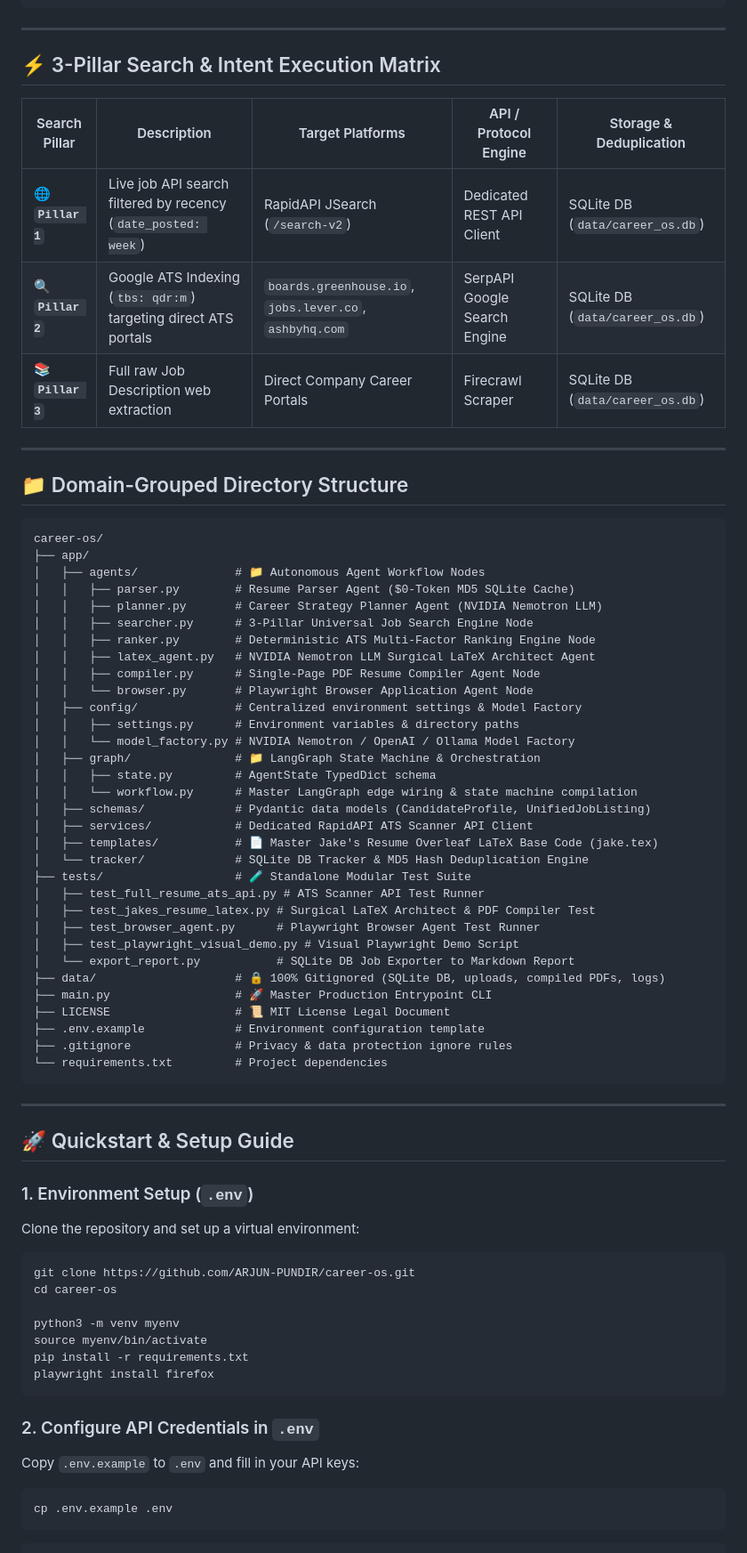
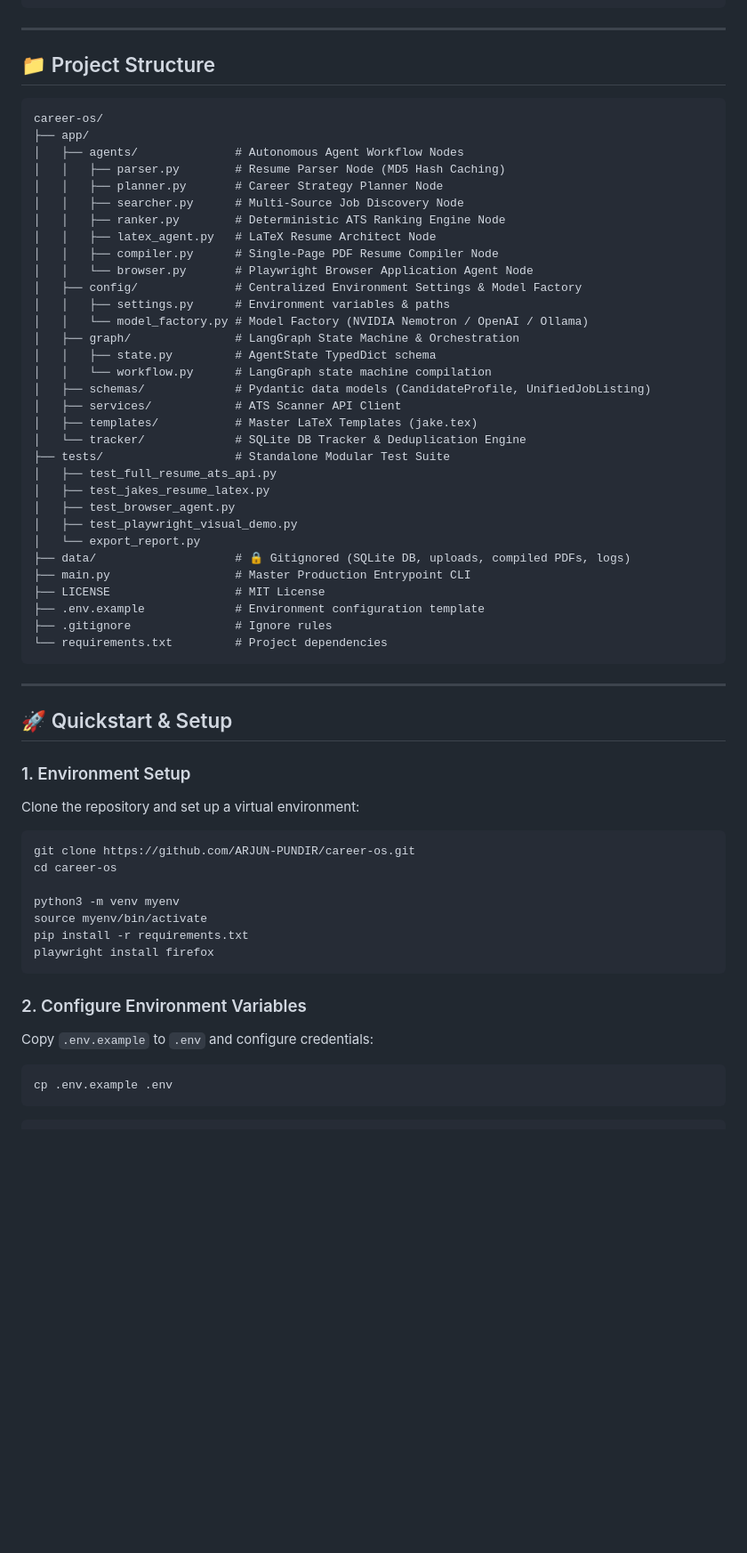
Before and after one commit to ARJUN-PUNDIR/career-os, a Markdown page: README.md, the part around one of its changes. Shown at 89% size. GitHub-like rendering; blank space fills up the shorter version.

````diff
--- a/README.md
+++ b/README.md
@@ -147,58 +154,48 @@ Executes deterministic hard disqualification rules **before** LLM invocation (0
 
 ---
 
-## ⚡ 3-Pillar Search & Intent Execution Matrix
-
-| Search Pillar | Description | Target Platforms | API / Protocol Engine | Storage & Deduplication |
-|---|---|---|---|---|
-| 🌐 **`Pillar 1`** | Live job API search filtered by recency (`date_posted: week`) | RapidAPI JSearch (`/search-v2`) | Dedicated REST API Client | SQLite DB (`data/career_os.db`) |
-| 🔍 **`Pillar 2`** | Google ATS Indexing (`tbs: qdr:m`) targeting direct ATS portals | `boards.greenhouse.io`, `jobs.lever.co`, `ashbyhq.com` | SerpAPI Google Search Engine | SQLite DB (`data/career_os.db`) |
-| 📚 **`Pillar 3`** | Full raw Job Description web extraction | Direct Company Career Portals | Firecrawl Scraper | SQLite DB (`data/career_os.db`) |
-
----
-
-## 📁 Domain-Grouped Directory Structure
+## 📁 Project Structure
 
 ```text
 career-os/
 ├── app/
-│   ├── agents/              # 📁 Autonomous Agent Workflow Nodes
-│   │   ├── parser.py        # Resume Parser Agent ($0-Token MD5 SQLite Cache)
-│   │   ├── planner.py       # Career Strategy Planner Agent (NVIDIA Nemotron LLM)
-│   │   ├── searcher.py      # 3-Pillar Universal Job Search Engine Node
-│   │   ├── ranker.py        # Deterministic ATS Multi-Factor Ranking Engine Node
-│   │   ├── latex_agent.py   # NVIDIA Nemotron LLM Surgical LaTeX Architect Agent
-│   │   ├── compiler.py      # Single-Page PDF Resume Compiler Agent Node
+│   ├── agents/              # Autonomous Agent Workflow Nodes
+│   │   ├── parser.py        # Resume Parser Node (MD5 Hash Caching)
+│   │   ├── planner.py       # Career Strategy Planner Node
+│   │   ├── searcher.py      # Multi-Source Job Discovery Node
+│   │   ├── ranker.py        # Deterministic ATS Ranking Engine Node
+│   │   ├── latex_agent.py   # LaTeX Resume Architect Node
+│   │   ├── compiler.py      # Single-Page PDF Resume Compiler Node
 │   │   └── browser.py       # Playwright Browser Application Agent Node
-│   ├── config/              # Centralized environment settings & Model Factory
-│   │   ├── settings.py      # Environment variables & directory paths
-│   │   └── model_factory.py # NVIDIA Nemotron / OpenAI / Ollama Model Factory
-│   ├── graph/               # 📁 LangGraph State Machine & Orchestration
+│   ├── config/              # Centralized Environment Settings & Model Factory
+│   │   ├── settings.py      # Environment variables & paths
+│   │   └── model_factory.py # Model Factory (NVIDIA Nemotron / OpenAI / Ollama)
+│   ├── graph/               # LangGraph State Machine & Orchestration
 │   │   ├── state.py         # AgentState TypedDict schema
-│   │   └── workflow.py      # Master LangGraph edge wiring & state machine compilation
+│   │   └── workflow.py      # LangGraph state machine compilation
 │   ├── schemas/             # Pydantic data models (CandidateProfile, UnifiedJobListing)
-│   ├── services/            # Dedicated RapidAPI ATS Scanner API Client
-│   ├── templates/           # 📄 Master Jake's Resume Overleaf LaTeX Base Code (jake.tex)
-│   └── tracker/             # SQLite DB Tracker & MD5 Hash Deduplication Engine
-├── tests/                   # 🧪 Standalone Modular Test Suite
-│   ├── test_full_resume_ats_api.py # ATS Scanner API Test Runner
-│   ├── test_jakes_resume_latex.py # Surgical LaTeX Architect & PDF Compiler Test
-│   ├── test_browser_agent.py      # Playwright Browser Agent Test Runner
-│   ├── test_playwright_visual_demo.py # Visual Playwright Demo Script
-│   └── export_report.py           # SQLite DB Job Exporter to Markdown Report
-├── data/                    # 🔒 100% Gitignored (SQLite DB, uploads, compiled PDFs, logs)
-├── main.py                  # 🚀 Master Production Entrypoint CLI
-├── LICENSE                  # 📜 MIT License Legal Document
+│   ├── services/            # ATS Scanner API Client
+│   ├── templates/           # Master LaTeX Templates (jake.tex)
+│   └── tracker/             # SQLite DB Tracker & Deduplication Engine
+├── tests/                   # Standalone Modular Test Suite
+│   ├── test_full_resume_ats_api.py
+│   ├── test_jakes_resume_latex.py
+│   ├── test_browser_agent.py
+│   ├── test_playwright_visual_demo.py
+│   └── export_report.py
+├── data/                    # 🔒 Gitignored (SQLite DB, uploads, compiled PDFs, logs)
+├── main.py                  # Master Production Entrypoint CLI
+├── LICENSE                  # MIT License
 ├── .env.example             # Environment configuration template
-├── .gitignore               # Privacy & data protection ignore rules
+├── .gitignore               # Ignore rules
 └── requirements.txt         # Project dependencies
 ```
 
 ---
 
-## 🚀 Quickstart & Setup Guide
+## 🚀 Quickstart & Setup
 
-### 1. Environment Setup (`.env`)
+### 1. Environment Setup
 Clone the repository and set up a virtual environment:
 ```bash
 git clone https://github.com/ARJUN-PUNDIR/career-os.git
@@ -210,8 +207,8 @@ pip install -r requirements.txt
 playwright install firefox
 ```
 
-### 2. Configure API Credentials in `.env`
-Copy `.env.example` to `.env` and fill in your API keys:
+### 2. Configure Environment Variables
+Copy `.env.example` to `.env` and configure credentials:
 ```bash
 cp .env.example .env
 ```
````
Also changed, not shown: other parts of README.md (+93 -119 lines).
